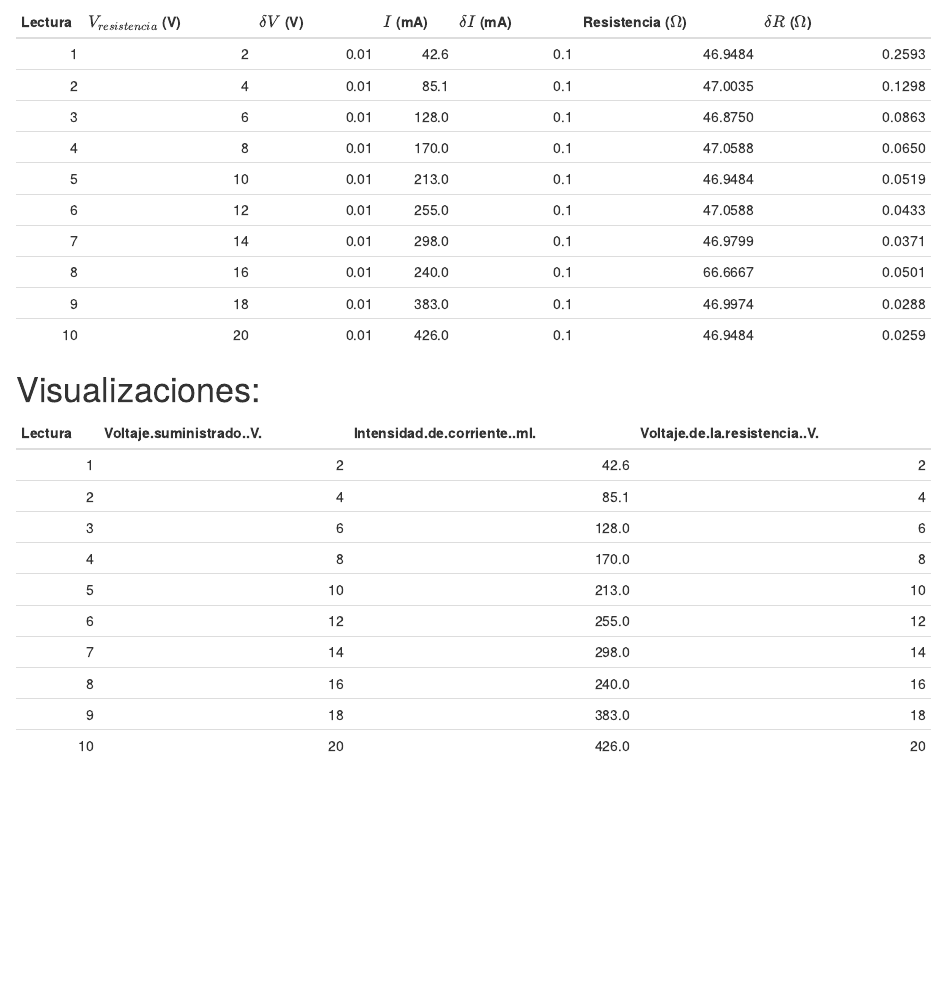
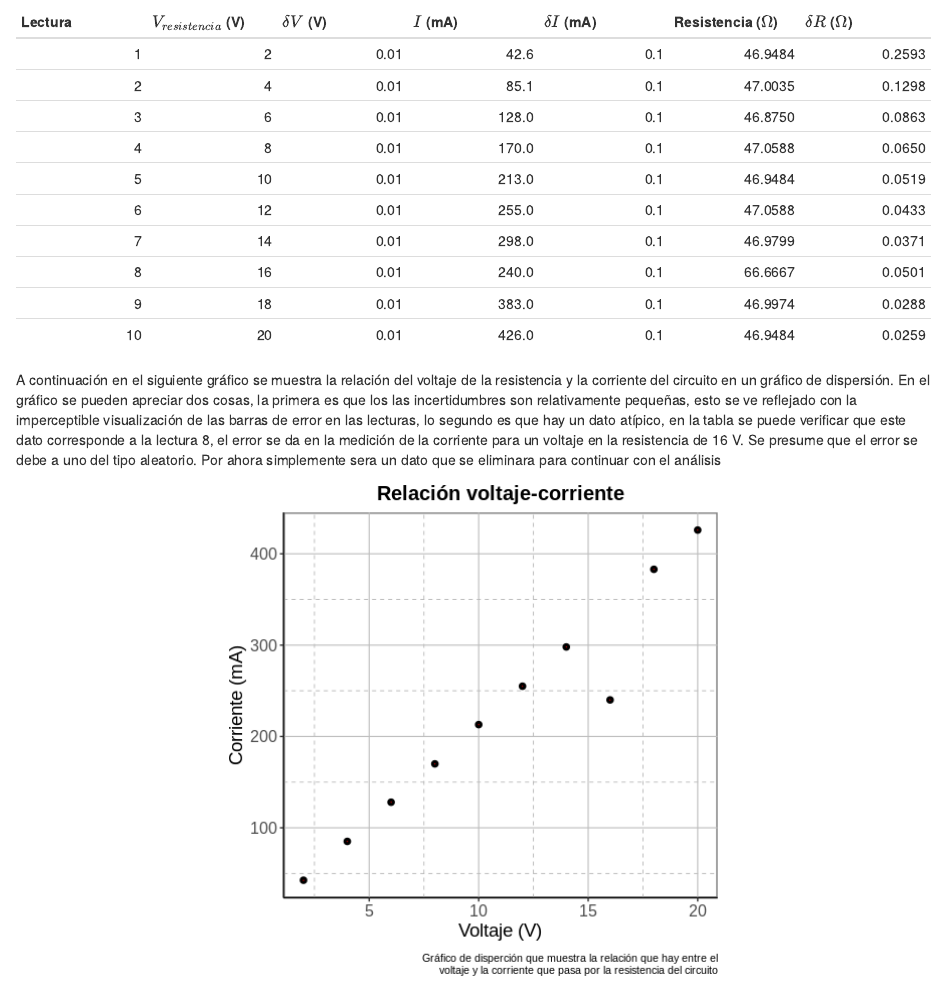
Before and after one commit to IsSantiagoFL/R-Circuit-Analysis, an R Markdown document (circuits/circuit_1/results/circuit_1_results.Rmd): the page in a window 1100 px wide, from 920 px down. Rendered offline with R 4.5, knitr and Pandoc, with nearby package versions.

Commit message:
Agrego la imagen1 al informe: Se agrego la imagen 1, grafico de disperción voltaje-corriente, al informe

```diff
--- a/circuits/circuit_1/results/circuit_1_results.Rmd
+++ b/circuits/circuit_1/results/circuit_1_results.Rmd
@@ -41,10 +43,21 @@ Table 1: Mediciones experimentales de la resistencia y su incertidumbre en un ci
 |       9 |                    18 |           0.01 |    383.0 |             0.1 |                46.9974 |                0.0288 |
 |      10 |                    20 |           0.01 |    426.0 |             0.1 |                46.9484 |                0.0259 |
 
+
+A continuación en el siguiente gráfico se muestra la relación del voltaje de la resistencia y la corriente del circuito en un gráfico de dispersión. En el gráfico se pueden apreciar dos cosas, la primera es que los las incertidumbres son relativamente pequeñas, esto se ve reflejado con la imperceptible visualización de las barras de error en las lecturas, lo segundo es que hay un dato atípico, en la tabla se puede verificar que este dato corresponde a la lectura 8, el error se da en la medición de la corriente para un voltaje en la resistencia de 16 V. Se presume que el error se debe a uno del tipo aleatorio. Por ahora simplemente sera un dato que se eliminara para continuar con el análisis
+
+
+<div>
+<p style = 'text-align:center;'>
+<img src="imgs/img1.png" alt="Figura 1. Primer grafico de disperción de los datos crudos de voltaje y corriente.">
+</p>
+</div>
+
+
 # Visualizaciones:
 
 | Lectura | Voltaje.suministrado..V. | Intensidad.de.corriente..mI. | Voltaje.de.la.resistencia..V. |
-|--------:|-------------------------:|-----------------------------:|------------------------------:|
+|-----------------:|-----------------:|-----------------:|-----------------:|
 |       1 |                        2 |                         42.6 |                             2 |
 |       2 |                        4 |                         85.1 |                             4 |
 |       3 |                        6 |                        128.0 |                             6 |
```
Also changed, not shown: circuits/circuit_1/results/imgs/img1.png (added), circuits/circuit_1/results/circuit_1_results.Rmd (4 more changed lines).
